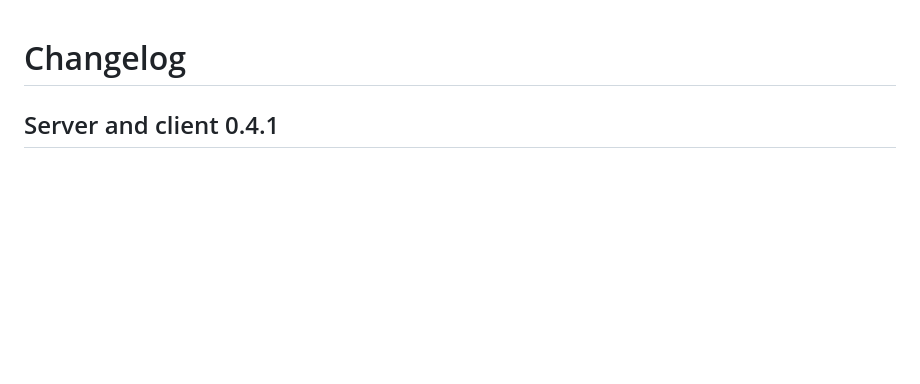
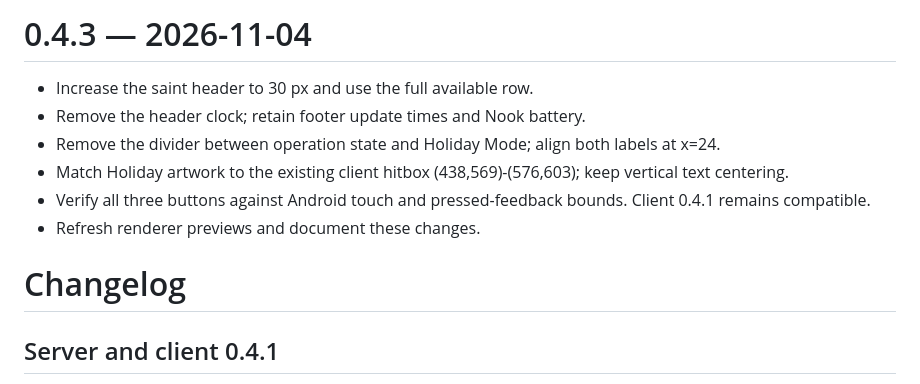
Before and after one commit to samumar82/nook-casa, a Markdown page: CHANGELOG.md, the part around the change. GitHub-like rendering; blank space fills up the shorter version.

```diff
--- a/CHANGELOG.md
+++ b/CHANGELOG.md
@@ -1,3 +1,12 @@
+# 0.4.3 — 2026-11-04
+
+- Increase the saint header to 30 px and use the full available row.
+- Remove the header clock; retain footer update times and Nook battery.
+- Remove the divider between operation state and Holiday Mode; align both labels at x=24.
+- Match Holiday artwork to the existing client hitbox (438,569)-(576,603); keep vertical text centering.
+- Verify all three buttons against Android touch and pressed-feedback bounds. Client 0.4.1 remains compatible.
+- Refresh renderer previews and document these changes.
+
 # Changelog
 
 ## Server and client 0.4.1
```
Also changed, not shown: README.md (+9 -3 lines), docs/images/mockup-it.png (added), docs/images/mockup.png, 4 other files.
